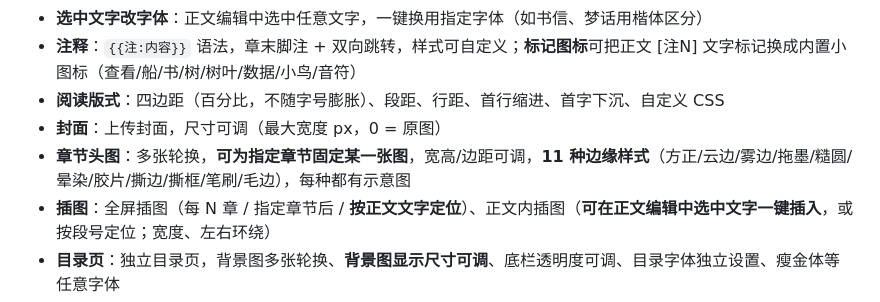
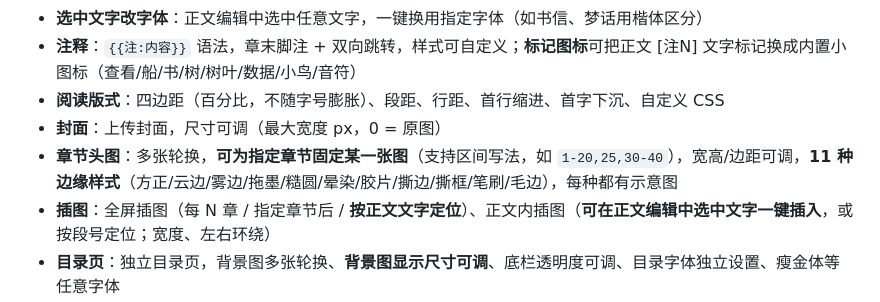
Before and after one commit to kasaki-7/kasaki-book-typesetting, a Markdown page: README.md, the part around the change. GitHub-like rendering.

Commit message:
docs: README 头图固定章节说明补充区间写法

```diff
--- a/README.md
+++ b/README.md
@@ -41,7 +41,7 @@
 - **注释**：`{{注:内容}}` 语法，章末脚注 + 双向跳转，样式可自定义；**标记图标**可把正文 [注N] 文字标记换成内置小图标（查看/船/书/树/树叶/数据/小鸟/音符）
 - **阅读版式**：四边距（百分比，不随字号膨胀）、段距、行距、首行缩进、首字下沉、自定义 CSS
 - **封面**：上传封面，尺寸可调（最大宽度 px，0 = 原图）
-- **章节头图**：多张轮换，**可为指定章节固定某一张图**，宽高/边距可调，**11 种边缘样式**（方正/云边/雾边/拖墨/糙圆/晕染/胶片/撕边/撕框/笔刷/毛边），每种都有示意图
+- **章节头图**：多张轮换，**可为指定章节固定某一张图**（支持区间写法，如 `1-20,25,30-40`），宽高/边距可调，**11 种边缘样式**（方正/云边/雾边/拖墨/糙圆/晕染/胶片/撕边/撕框/笔刷/毛边），每种都有示意图
 - **插图**：全屏插图（每 N 章 / 指定章节后 / **按正文文字定位**）、正文内插图（**可在正文编辑中选中文字一键插入**，或按段号定位；宽度、左右环绕）
 - **目录页**：独立目录页，背景图多张轮换、**背景图显示尺寸可调**、底栏透明度可调、目录字体独立设置、瘦金体等任意字体
 - **自定义 CSS**：正文编辑页可直接追加 CSS 规则（含常用片段按钮）
```
